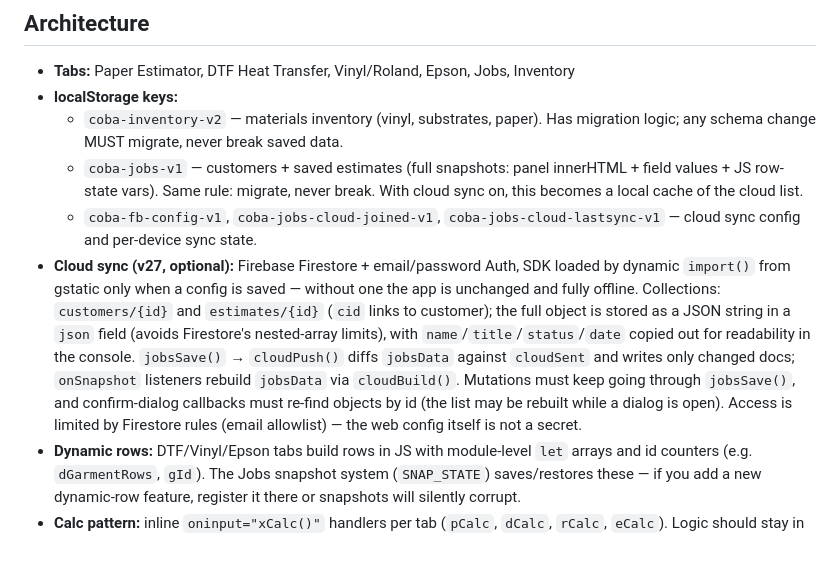
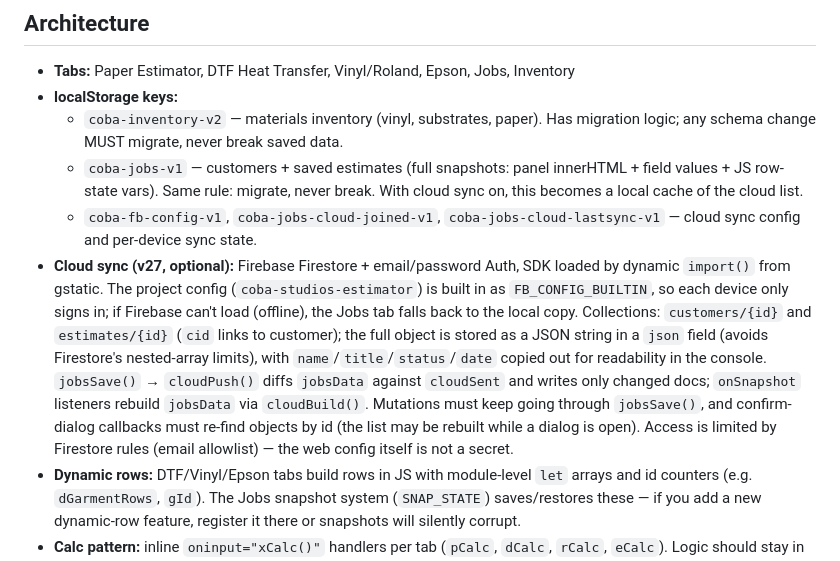
Before and after one commit to crepracon/Cobastudios, a Markdown page: CLAUDE.md, the part around the change. Drawn GitHub-style.

Commit message:
v27 docs: CLAUDE.md cloud sync notes + FIREBASE_SETUP.md

```diff
--- a/CLAUDE.md
+++ b/CLAUDE.md
@@ -14,7 +14,7 @@ Chris is a hobbyist developer learning as he builds. Pragmatic and iterative: ge
   - `coba-inventory-v2` — materials inventory (vinyl, substrates, paper). Has migration logic; any schema change MUST migrate, never break saved data.
   - `coba-jobs-v1` — customers + saved estimates (full snapshots: panel innerHTML + field values + JS row-state vars). Same rule: migrate, never break. With cloud sync on, this becomes a local cache of the cloud list.
   - `coba-fb-config-v1`, `coba-jobs-cloud-joined-v1`, `coba-jobs-cloud-lastsync-v1` — cloud sync config and per-device sync state.
-- **Cloud sync (v27, optional):** Firebase Firestore + email/password Auth, SDK loaded by dynamic `import()` from gstatic only when a config is saved — without one the app is unchanged and fully offline. Collections: `customers/{id}` and `estimates/{id}` (`cid` links to customer); the full object is stored as a JSON string in a `json` field (avoids Firestore's nested-array limits), with `name`/`title`/`status`/`date` copied out for readability in the console. `jobsSave()` → `cloudPush()` diffs `jobsData` against `cloudSent` and writes only changed docs; `onSnapshot` listeners rebuild `jobsData` via `cloudBuild()`. Mutations must keep going through `jobsSave()`, and confirm-dialog callbacks must re-find objects by id (the list may be rebuilt while a dialog is open). Access is limited by Firestore rules (email allowlist) — the web config itself is not a secret.
+- **Cloud sync (v27, optional):** Firebase Firestore + email/password Auth, SDK loaded by dynamic `import()` from gstatic. The project config (`coba-studios-estimator`) is built in as `FB_CONFIG_BUILTIN`, so each device only signs in; if Firebase can't load (offline), the Jobs tab falls back to the local copy. Collections: `customers/{id}` and `estimates/{id}` (`cid` links to customer); the full object is stored as a JSON string in a `json` field (avoids Firestore's nested-array limits), with `name`/`title`/`status`/`date` copied out for readability in the console. `jobsSave()` → `cloudPush()` diffs `jobsData` against `cloudSent` and writes only changed docs; `onSnapshot` listeners rebuild `jobsData` via `cloudBuild()`. Mutations must keep going through `jobsSave()`, and confirm-dialog callbacks must re-find objects by id (the list may be rebuilt while a dialog is open). Access is limited by Firestore rules (email allowlist) — the web config itself is not a secret.
 - **Dynamic rows:** DTF/Vinyl/Epson tabs build rows in JS with module-level `let` arrays and id counters (e.g. `dGarmentRows`, `gId`). The Jobs snapshot system (`SNAP_STATE`) saves/restores these — if you add a new dynamic-row feature, register it there or snapshots will silently corrupt.
 - **Calc pattern:** inline `oninput="xCalc()"` handlers per tab (`pCalc`, `dCalc`, `rCalc`, `eCalc`). Logic should stay in these functions, separate from display.
 
```
